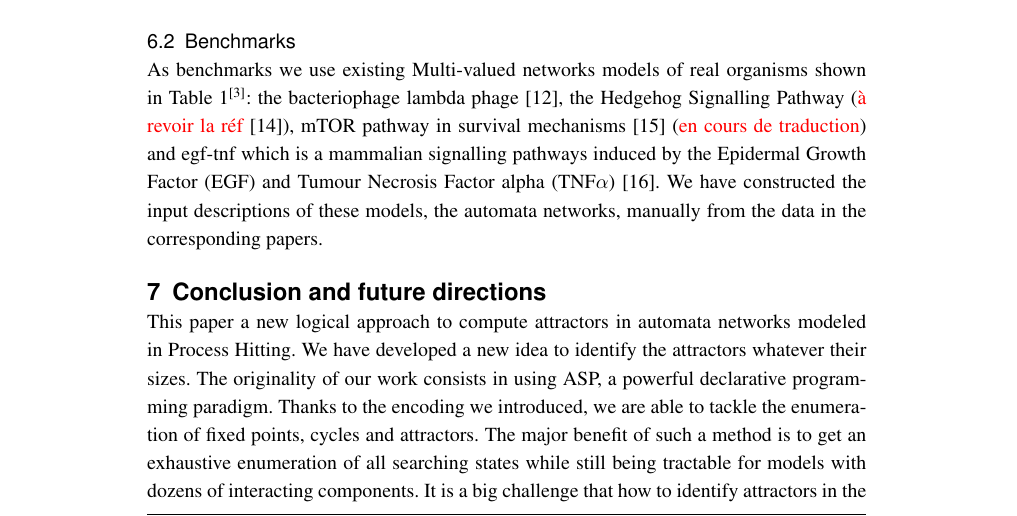
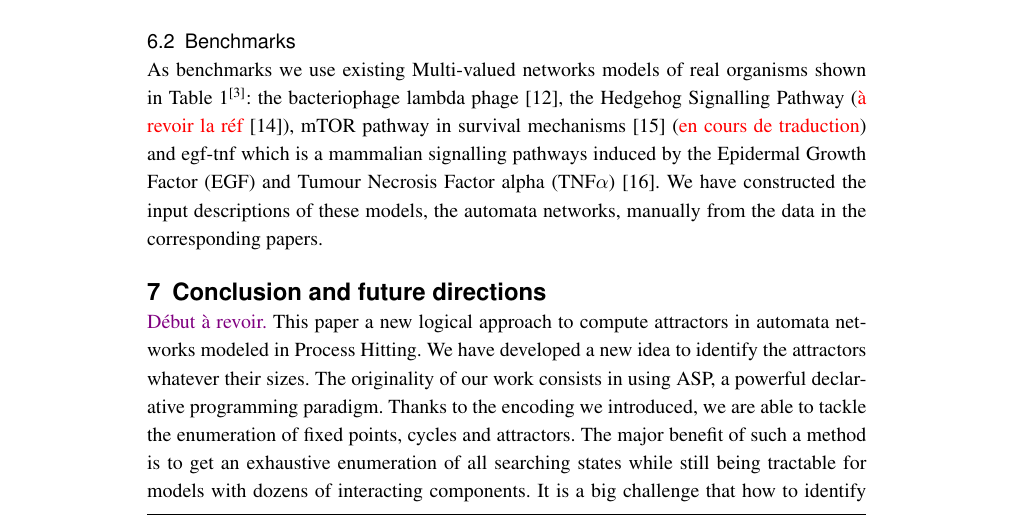
Before and after one commit to EmnaBenAbdallah/BMC-2016, a LaTeX document (main.tex, which reads parts/cc.tex): part of page 11 of 13, cut so that both start at the same text. Compiled offline with pdfLaTeX.

Commit message:
proofread conclusion

```diff
--- a/parts/cc.tex
+++ b/parts/cc.tex
@@ -1,3 +1,4 @@
+\Maxime{Début à revoir.}
 This paper a new logical approach to compute attractors in automata networks modeled in Process Hitting. We have developed a new idea to identify the attractors whatever their sizes. The originality of our work consists in using ASP, a powerful declarative programming paradigm. Thanks to the encoding we introduced, we are able to tackle the enumeration of fixed points, cycles and attractors. The major benefit of such a method is to get an exhaustive enumeration of all searching states while still being tractable for models with dozens of interacting components. It is a big challenge that how to identify attractors in the large biological networks. Based on above research, it was proved that we can resolve this problem thanks to the modeling way of biological networks (PH) and the logical programming (ASP).
 
 
```
